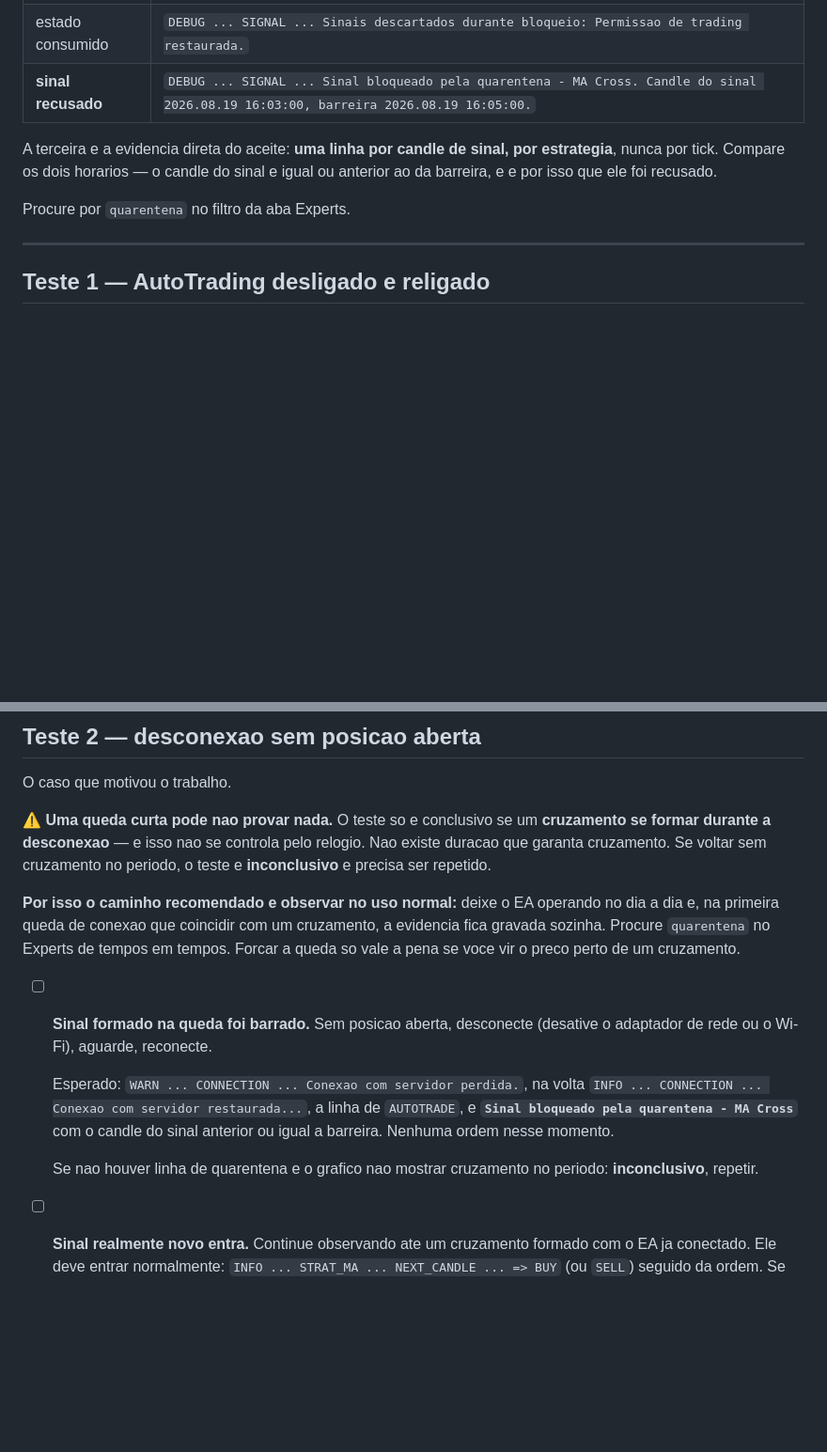
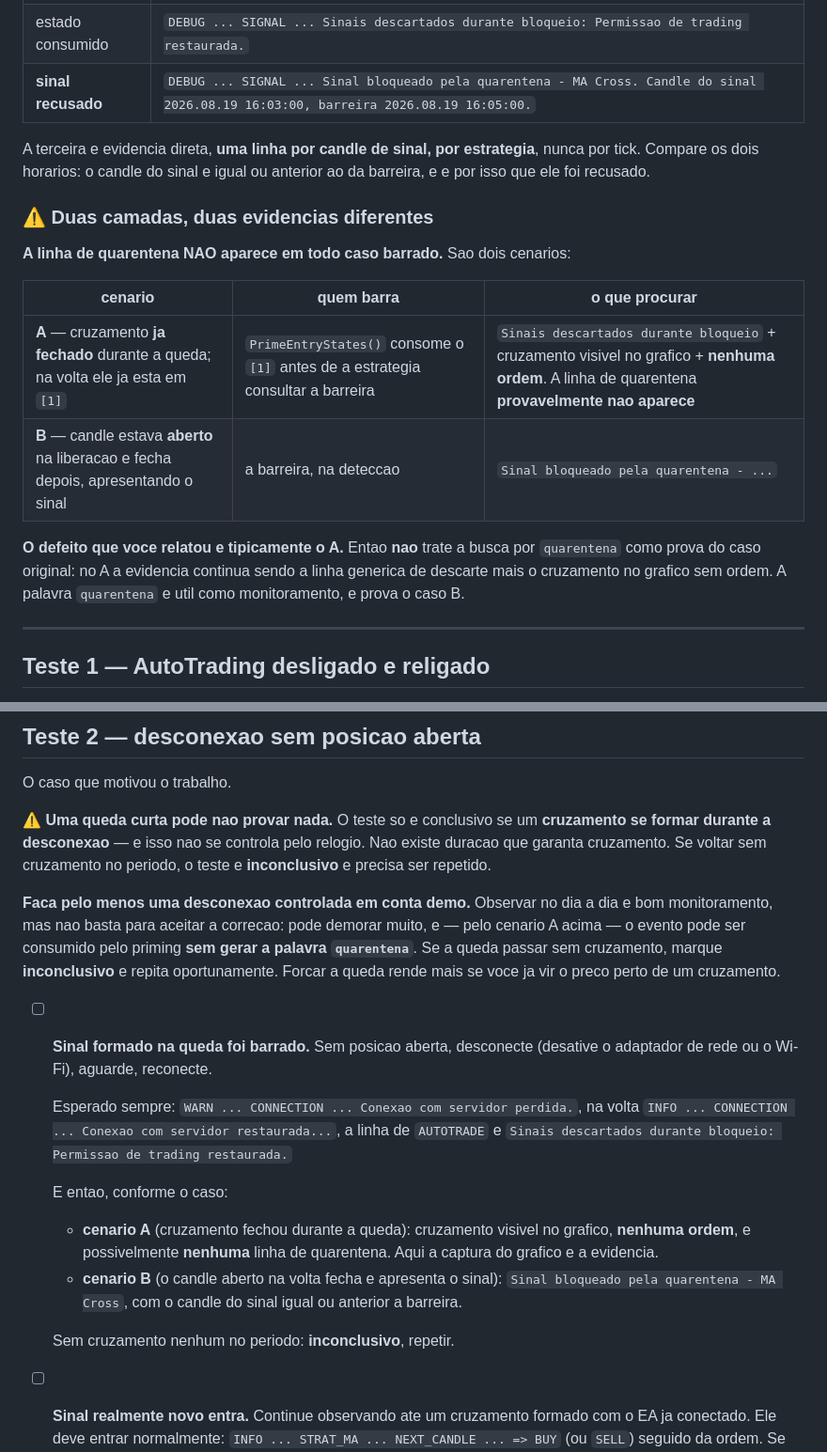
Before and after one commit to EPFILHO/Fusion, a Markdown page: docs/FIX_SINAL_REPRESADO_TESTES.md, 2 parts joined by grey strips. Shown at 94% size. Drawn GitHub-style; blank space fills up the shorter version.

Commit message:
Separar as duas camadas de evidencia nos documentos
Achado documental da auditoria; nenhuma linha do motor alterada.

A linha nova de quarentena nao aparece no cenario original mais comum. Sao duas
camadas: um cruzamento JA FECHADO durante a queda chega em [1] na volta e e
consumido por PrimeEntryStates() antes de a estrategia consultar a barreira -
sai so "Sinais descartados durante bloqueio", sem a palavra quarentena. So o
candle que estava ABERTO na liberacao, ao fechar, e recusado pela barreira e
imprime a linha nova.

O roteiro dizia para procurar "quarentena" como prova do defeito original, o que
esta errado: no cenario A a evidencia continua sendo a linha generica de
descarte mais o cruzamento visivel sem ordem. Os dois casos agora estao
tabelados nos dois documentos, e o roteiro exige ao menos uma desconexao
controlada em demo em vez de depender so da observacao diaria.

Tambem corrigida a imprecisao sobre posicao aberta: a captura inicial E tentada
(SuspendEntriesUntilFreshCandle chama CaptureFreshCandleBarrier sem olhar
posicao). O que fica para depois do fechamento e a nova tentativa periodica, se
a inicial tiver falhado.

Co-Authored-By: Claude Opus 5 <noreply@anthropic.com>

```diff
--- a/docs/FIX_SINAL_REPRESADO_TESTES.md
+++ b/docs/FIX_SINAL_REPRESADO_TESTES.md
@@ -43,11 +43,22 @@ o que nao rodar fica desmarcado, com o motivo.
 | estado consumido | `DEBUG ... SIGNAL ... Sinais descartados durante bloqueio: Permissao de trading restaurada.` |
 | **sinal recusado** | `DEBUG ... SIGNAL ... Sinal bloqueado pela quarentena - MA Cross. Candle do sinal 2026.08.19 16:03:00, barreira 2026.08.19 16:05:00.` |
 
-A terceira e a evidencia direta do aceite: **uma linha por candle de sinal, por estrategia**, nunca
-por tick. Compare os dois horarios — o candle do sinal e igual ou anterior ao da barreira, e e por
-isso que ele foi recusado.
+A terceira e evidencia direta, **uma linha por candle de sinal, por estrategia**, nunca por tick.
+Compare os dois horarios: o candle do sinal e igual ou anterior ao da barreira, e e por isso que ele
+foi recusado.
 
-Procure por `quarentena` no filtro da aba Experts.
+### ⚠️ Duas camadas, duas evidencias diferentes
+
+**A linha de quarentena NAO aparece em todo caso barrado.** Sao dois cenarios:
+
+| cenario | quem barra | o que procurar |
+|---|---|---|
+| **A** — cruzamento **ja fechado** durante a queda; na volta ele ja esta em `[1]` | `PrimeEntryStates()` consome o `[1]` antes de a estrategia consultar a barreira | `Sinais descartados durante bloqueio` + cruzamento visivel no grafico + **nenhuma ordem**. A linha de quarentena **provavelmente nao aparece** |
+| **B** — candle estava **aberto** na liberacao e fecha depois, apresentando o sinal | a barreira, na deteccao | `Sinal bloqueado pela quarentena - ...` |
+
+**O defeito que voce relatou e tipicamente o A.** Entao **nao** trate a busca por `quarentena` como
+prova do caso original: no A a evidencia continua sendo a linha generica de descarte mais o
+cruzamento no grafico sem ordem. A palavra `quarentena` e util como monitoramento, e prova o caso B.
 
 ---
 
@@ -72,21 +83,26 @@ O caso que motivou o trabalho.
 durante a desconexao** — e isso nao se controla pelo relogio. Nao existe duracao que garanta
 cruzamento. Se voltar sem cruzamento no periodo, o teste e **inconclusivo** e precisa ser repetido.
 
-**Por isso o caminho recomendado e observar no uso normal:** deixe o EA operando no dia a dia e, na
-primeira queda de conexao que coincidir com um cruzamento, a evidencia fica gravada sozinha. Procure
-`quarentena` no Experts de tempos em tempos. Forcar a queda so vale a pena se voce vir o preco perto
-de um cruzamento.
+**Faca pelo menos uma desconexao controlada em conta demo.** Observar no dia a dia e bom
+monitoramento, mas nao basta para aceitar a correcao: pode demorar muito, e — pelo cenario A acima —
+o evento pode ser consumido pelo priming **sem gerar a palavra `quarentena`**. Se a queda passar sem
+cruzamento, marque **inconclusivo** e repita oportunamente. Forcar a queda rende mais se voce ja vir
+o preco perto de um cruzamento.
 
 - [ ] **Sinal formado na queda foi barrado.** Sem posicao aberta, desconecte (desative o adaptador de
   rede ou o Wi-Fi), aguarde, reconecte.
 
-  Esperado: `WARN ... CONNECTION ... Conexao com servidor perdida.`, na volta
-  `INFO ... CONNECTION ... Conexao com servidor restaurada...`, a linha de `AUTOTRADE`, e
-  **`Sinal bloqueado pela quarentena - MA Cross`** com o candle do sinal anterior ou igual a barreira.
-  Nenhuma ordem nesse momento.
+  Esperado sempre: `WARN ... CONNECTION ... Conexao com servidor perdida.`, na volta
+  `INFO ... CONNECTION ... Conexao com servidor restaurada...`, a linha de `AUTOTRADE` e
+  `Sinais descartados durante bloqueio: Permissao de trading restaurada.`
 
-  Se nao houver linha de quarentena e o grafico nao mostrar cruzamento no periodo: **inconclusivo**,
-  repetir.
+  E entao, conforme o caso:
+  - **cenario A** (cruzamento fechou durante a queda): cruzamento visivel no grafico, **nenhuma
+    ordem**, e possivelmente **nenhuma** linha de quarentena. Aqui a captura do grafico e a evidencia.
+  - **cenario B** (o candle aberto na volta fecha e apresenta o sinal):
+    `Sinal bloqueado pela quarentena - MA Cross`, com o candle do sinal igual ou anterior a barreira.
+
+  Sem cruzamento nenhum no periodo: **inconclusivo**, repetir.
 
 - [ ] **Sinal realmente novo entra.** Continue observando ate um cruzamento formado com o EA ja
   conectado. Ele deve entrar normalmente: `INFO ... STRAT_MA ... NEXT_CANDLE ... => BUY` (ou `SELL`)
```
Also changed, not shown: docs/FIX_SINAL_REPRESADO_RECONEXAO.md (+16 -3 lines).
